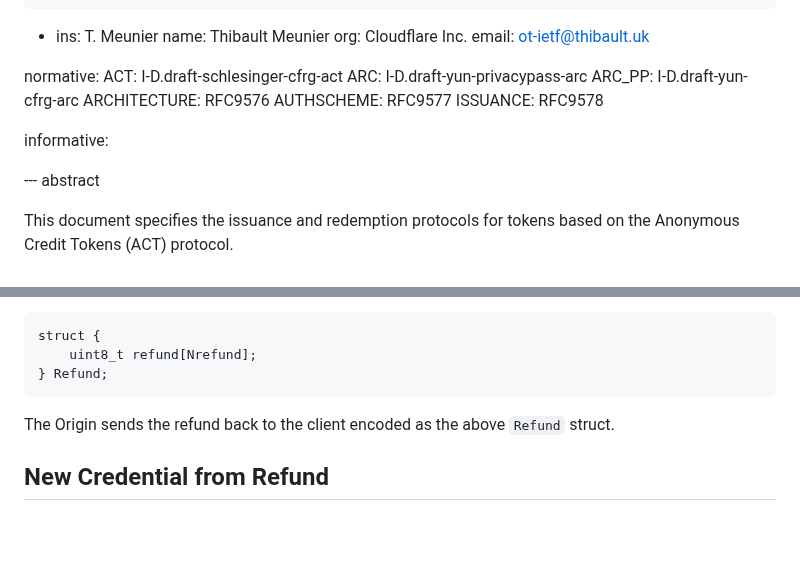
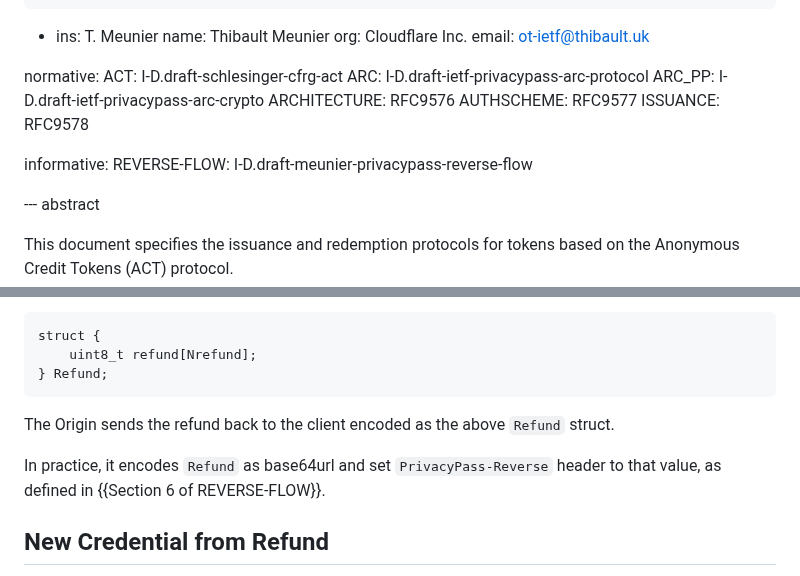
Before and after one commit to SamuelSchlesinger/draft-act, a Markdown page: draft-schlesinger-privacypass-act.md, 2 parts joined by grey strips. Drawn GitHub-style; blank space fills up the shorter version.

Commit message:
Update refund transport to use PrivacyPass-Reverse header

```diff
--- a/draft-schlesinger-privacypass-act.md
+++ b/draft-schlesinger-privacypass-act.md
@@ -31,13 +31,14 @@ author:
 
 normative:
   ACT: I-D.draft-schlesinger-cfrg-act
-  ARC: I-D.draft-yun-privacypass-arc
-  ARC_PP: I-D.draft-yun-cfrg-arc
+  ARC: I-D.draft-ietf-privacypass-arc-protocol
+  ARC_PP: I-D.draft-ietf-privacypass-arc-crypto
   ARCHITECTURE: RFC9576
   AUTHSCHEME: RFC9577
   ISSUANCE: RFC9578
 
 informative:
+  REVERSE-FLOW: I-D.draft-meunier-privacypass-reverse-flow
 
 --- abstract
 
@@ -621,6 +622,9 @@ struct {
 
 The Origin sends the refund back to the client encoded as the above `Refund` struct.
 
+In practice, it encodes `Refund` as base64url and set `PrivacyPass-Reverse` header to that value,
+as defined in {{Section 6 of REVERSE-FLOW}}.
+
 ## New Credential from Refund
 
 Unlike {{ARC}}, clients must construct a new credential instance based on the `Refund` response. To do
```
